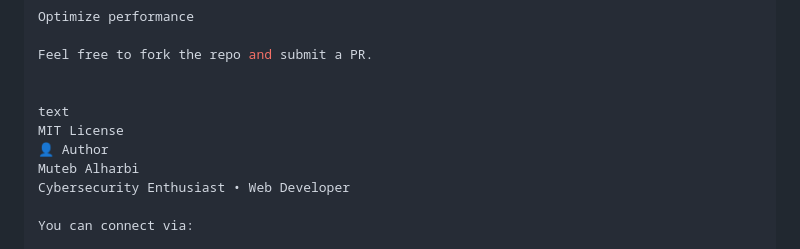
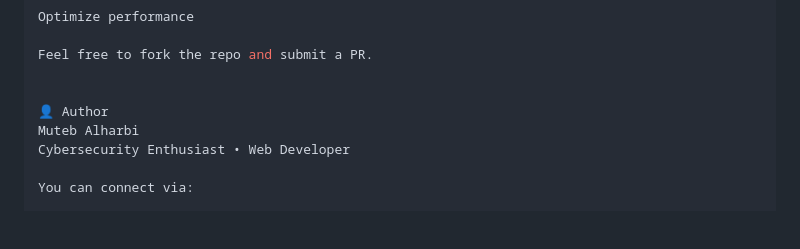
Before and after one commit to MutebSA/security-scanner-site, a Markdown page: README.md, the part around the change. GitHub-like rendering; blank space fills up the shorter version.

```diff
--- a/README.md
+++ b/README.md
@@ -173,8 +173,6 @@ Optimize performance
 Feel free to fork the repo and submit a PR.
 
 
-text
-MIT License
 👤 Author
 Muteb Alharbi
 Cybersecurity Enthusiast • Web Developer
```
